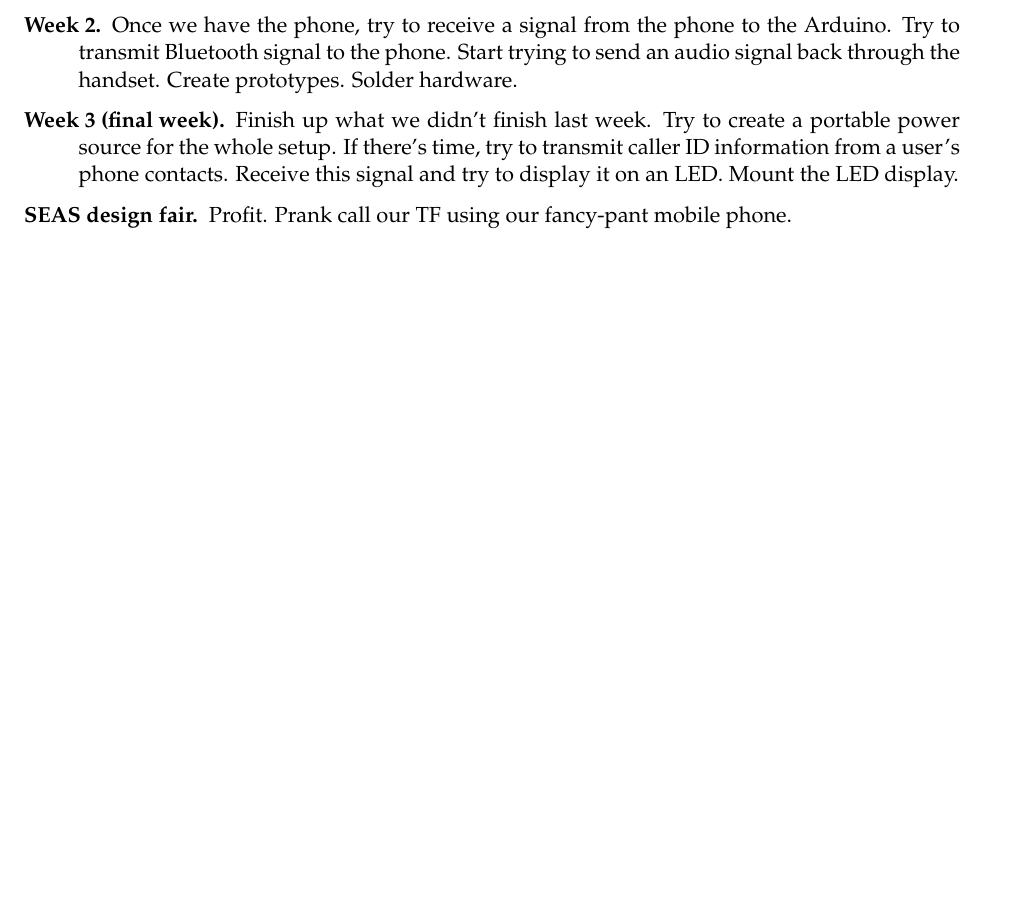
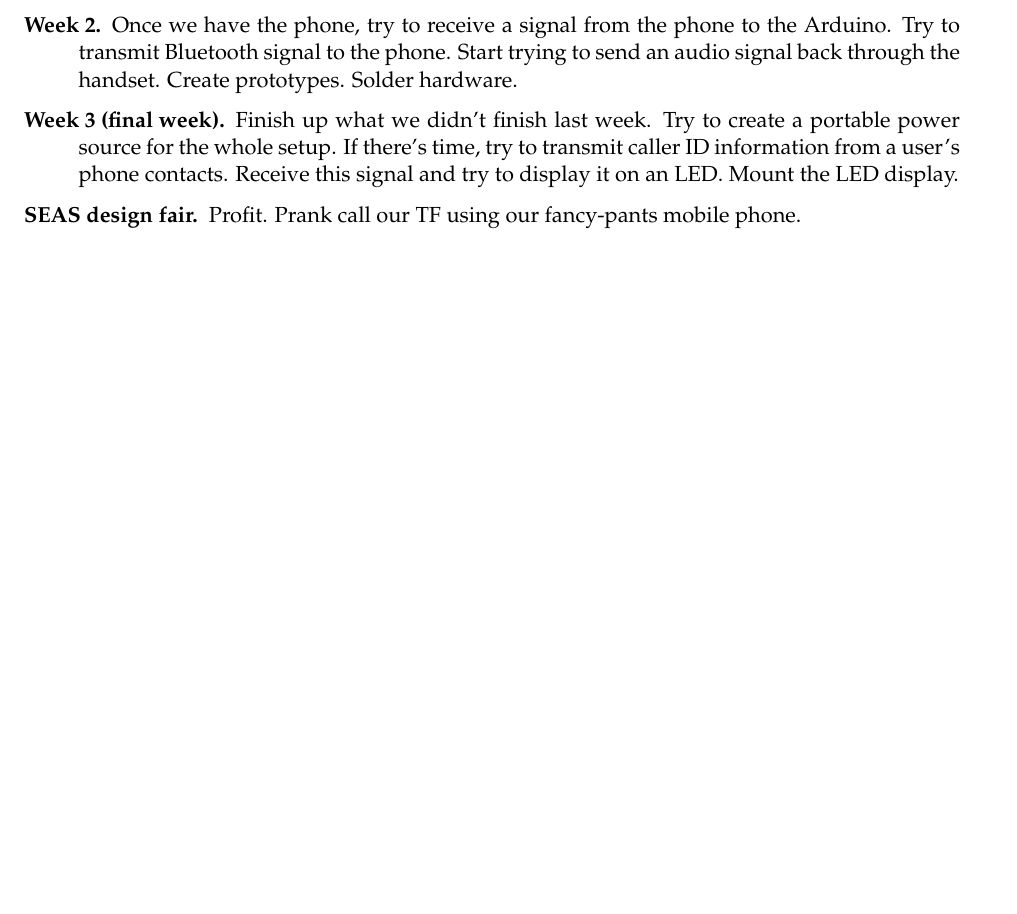
Before and after one commit to mtraver/retroblue, a LaTeX document (Proposal/13_solan_tingley_traver.tex): part of page 2 of 5, cut so that both start at the same text. Compiled offline with pdfLaTeX.

Commit message:
Fix typo

```diff
--- a/Proposal/13_solan_tingley_traver.tex
+++ b/Proposal/13_solan_tingley_traver.tex
@@ -46,7 +46,7 @@
             \item[Week 1.] Get Bluetooth stuff working with an Arduino. Since we probably won't have the parts yet, we'll plan with what we can in the ES50 lab.
             \item[Week 2.] Once we have the phone, try to receive a signal from the phone to the Arduino. Try to transmit Bluetooth signal to the phone. Start trying to send an audio signal back through the handset. Create prototypes. Solder hardware.
             \item[Week 3 (final week).] Finish up what we didn't finish last week. Try to create a portable power source for the whole setup. If there's time, try to transmit caller ID information from a user's phone contacts. Receive this signal and try to display it on an LED. Mount the LED display.
-            \item[SEAS design fair.] Profit. Prank call our TF using our fancy-pant mobile phone.
+            \item[SEAS design fair.] Profit. Prank call our TF using our fancy-pants mobile phone.
         \end{description}
 
     \section{Diagram}
```
